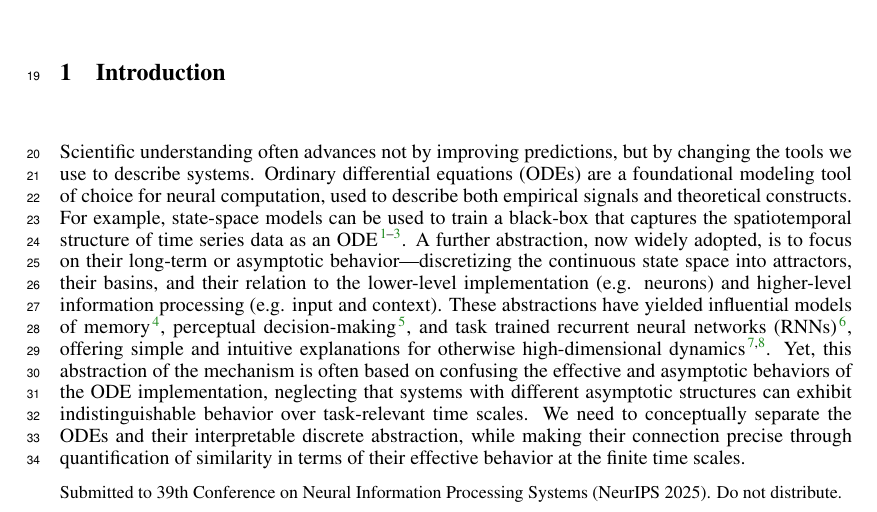
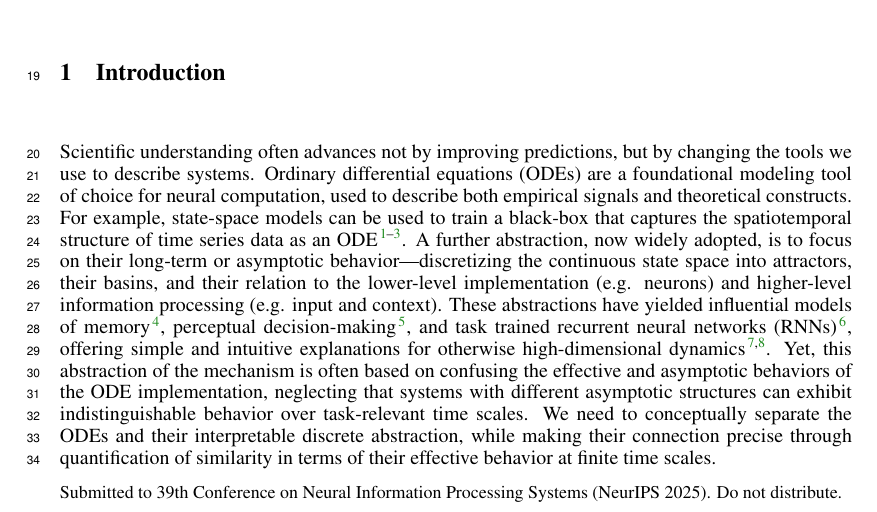
Before and after one commit to Asagodi/topological_diversity, a LaTeX paper (iam/interpretable_attractor_motifs.tex): part of page 1 of 47, cut so that both start at the same text. Compiled offline with pdfLaTeX.

Commit message:
start of text rev

```diff
--- a/iam/interpretable_attractor_motifs.tex
+++ b/iam/interpretable_attractor_motifs.tex
@@ -216,7 +216,7 @@ A further abstraction, now widely adopted, is to focus on their long-term or asy
 These abstractions have yielded influential models of memory\citep{machens2008ca}, perceptual decision-making\citep{mante2013context}, and task trained recurrent neural networks (RNNs)\citep{driscoll2024flexible}, offering simple and intuitive explanations for otherwise high-dimensional dynamics~\citep{vyas2020ctd,versteeg2025computation}.
 Yet, this abstraction of the mechanism is often based on confusing the effective and asymptotic behaviors of the ODE implementation, neglecting that systems with different asymptotic structures can exhibit indistinguishable behavior over task-relevant time scales.
 %While canonical models aim to distill these computations into minimal motifs \citep{chirimuuta2014minimal}, actual biological neural implementations may vary significantly, motivating the need for flexible yet interpretable abstractions.
-We need to conceptually separate the ODEs and their interpretable discrete abstraction, while making their connection precise through quantification of similarity in terms of their effective behavior at the finite time scales.
+We need to conceptually separate the ODEs and their interpretable discrete abstraction, while making their connection precise through quantification of similarity in terms of their effective behavior at finite time scales.
 
 %Understanding the relationship between neural activity and behavior is a fundamental question in neuroscience.
 %Understanding neural computation requires more than capturing the details of neural dynamics; it necessitates the development of conceptual models that simplify and abstract the complexity of these processes into forms that are humanly interpretable.
```
